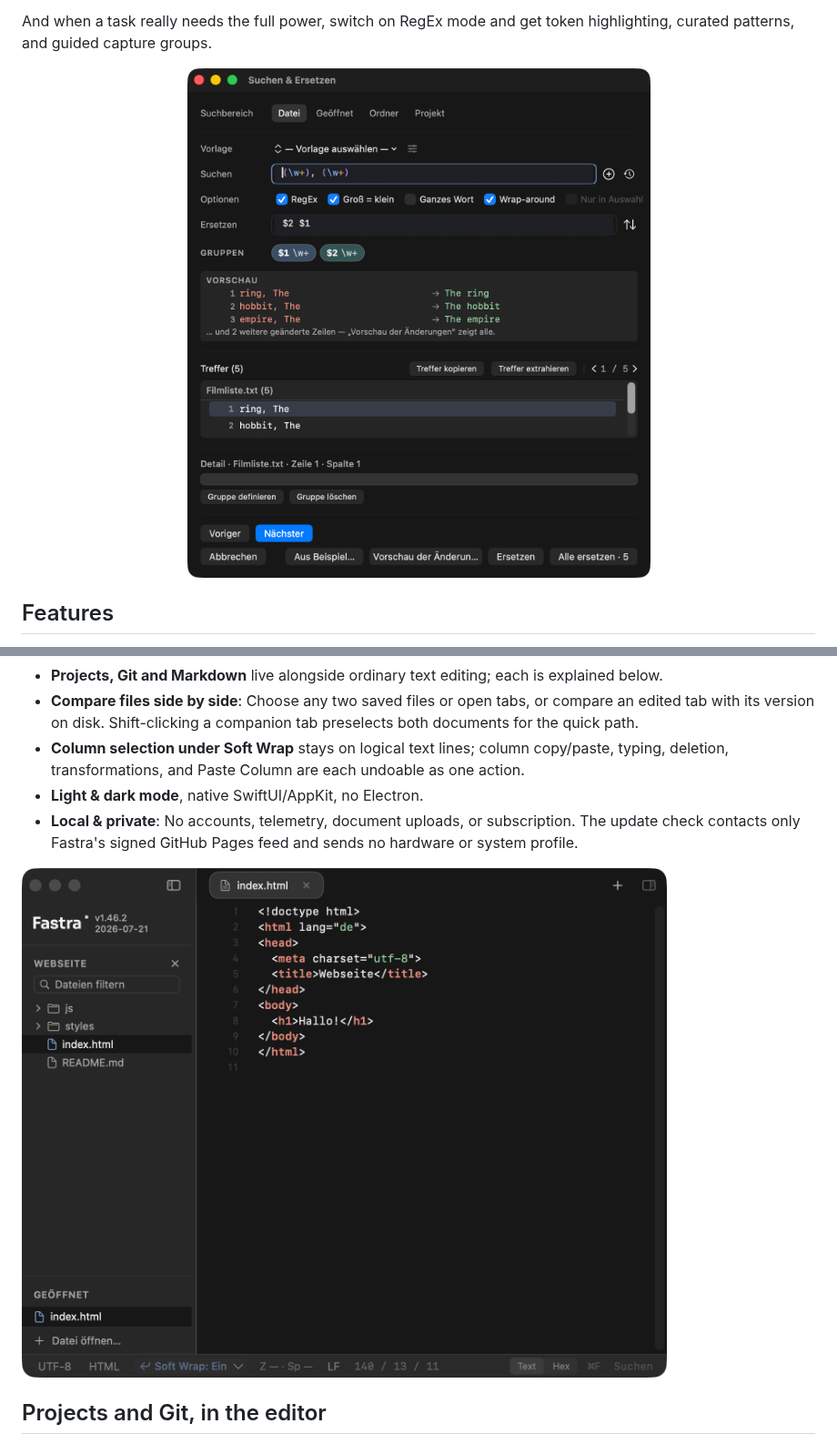
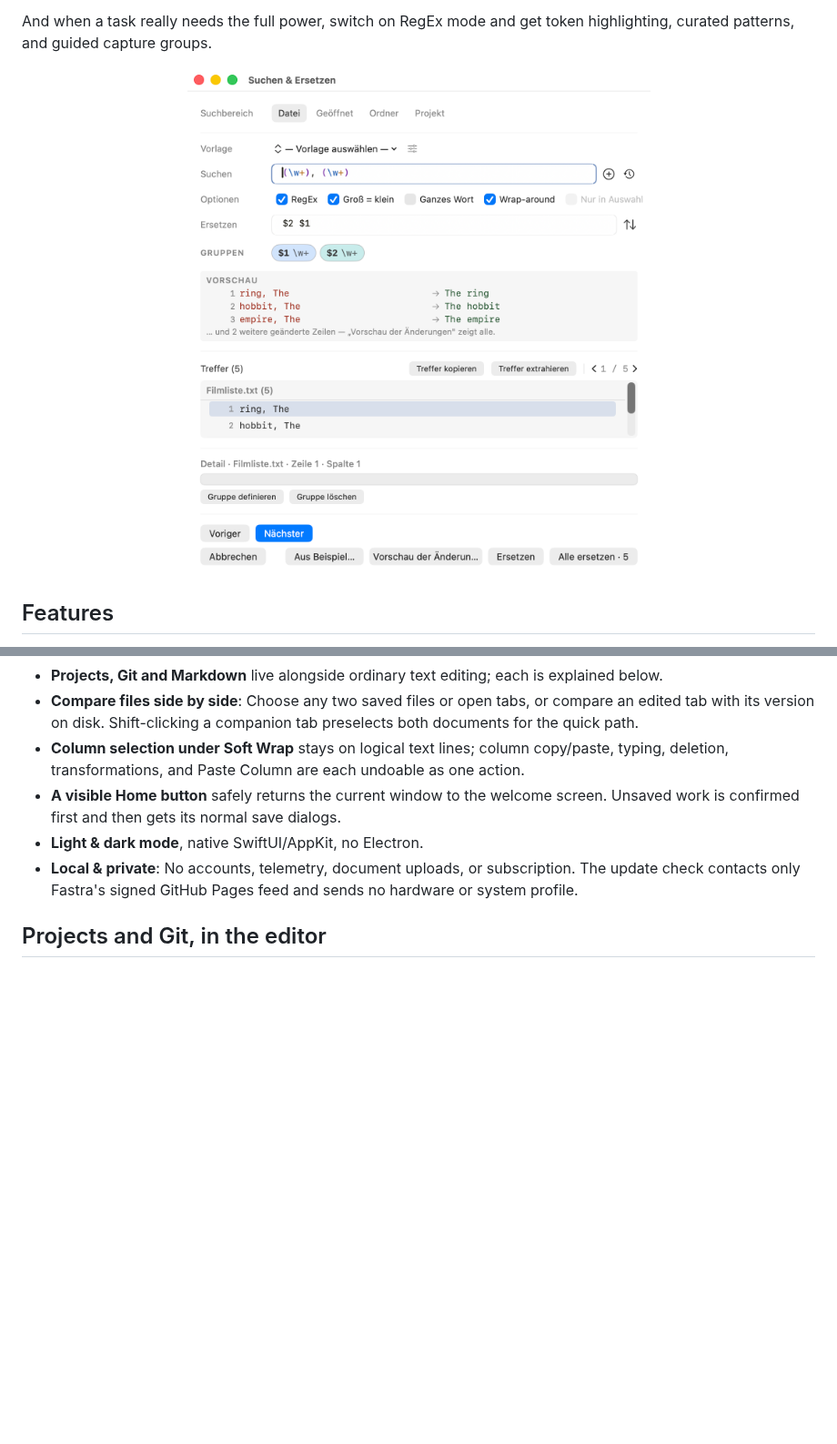
Before and after one commit to DanielMuellerIR/fastra, a Markdown page: README.md, 2 parts joined by grey strips. Shown at 91% size. Rendered like a GitHub page; pictures changed too: screenshots/search-regex.png; blank space fills up the shorter version.

```diff
--- a/README.md
+++ b/README.md
@@ -71,12 +71,12 @@ token highlighting, curated patterns, and guided capture groups.
 - **Column selection under Soft Wrap** stays on logical text lines; column
   copy/paste, typing, deletion, transformations, and Paste Column are each
   undoable as one action.
+- **A visible Home button** safely returns the current window to the welcome
+  screen. Unsaved work is confirmed first and then gets its normal save dialogs.
 - **Light & dark mode**, native SwiftUI/AppKit, no Electron.
 - **Local & private**: No accounts, telemetry, document uploads, or subscription.
   The update check contacts only Fastra's signed GitHub Pages feed and sends no
   hardware or system profile.
-
-![Fastra in dark mode](screenshots/editor-dark.png)
 
 ## Projects and Git, in the editor
 
```
Also changed, not shown: other parts of README.md (+1 -1 lines), README.de.md (+4 -3 lines), screenshots/editor-light.png, 1 other file.
